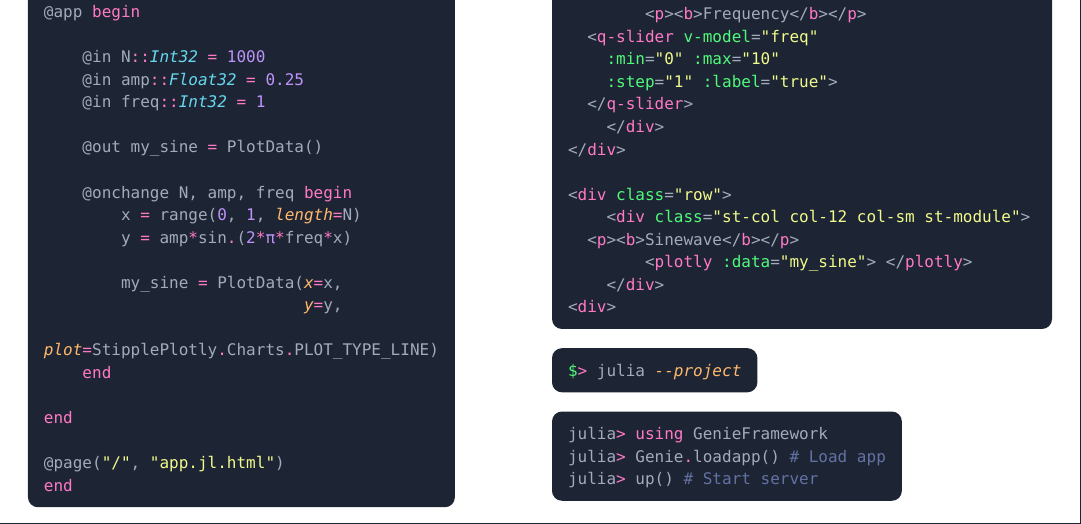
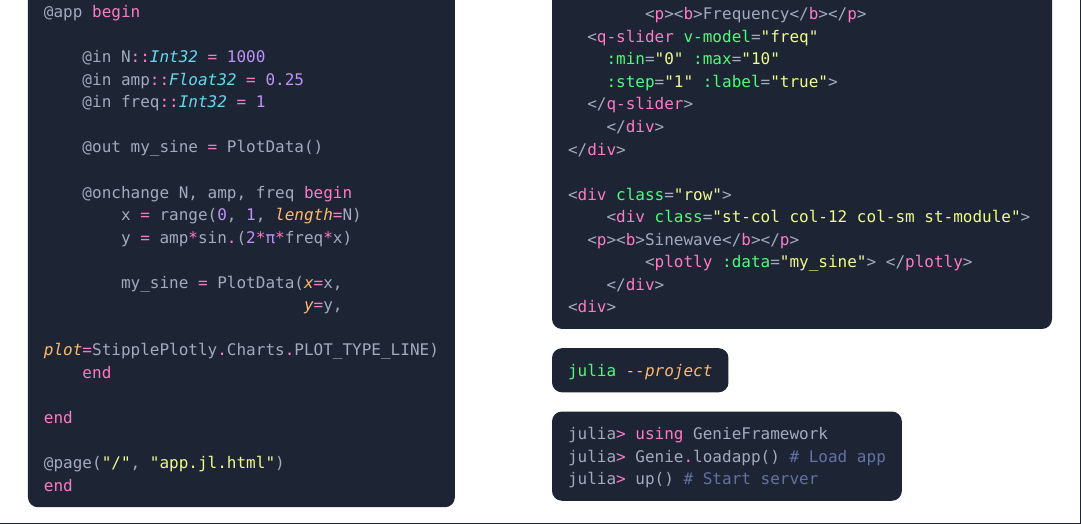
Before and after one commit to a-mhamdi/infodev, a Typst document (Labs/Lab-3.typ): part of page 1 of 2, cut so that both start at the same text. The pictures show the PDF file Labs/Lab-3.pdf that the author committed with the source.

Commit message:
upd pdf files

````diff
--- a/Labs/Lab-3.typ
+++ b/Labs/Lab-3.typ
@@ -55,8 +55,8 @@ In this lab, you will create a basic web application using *Genie* framework in
 #let code=read("../Codes/web-app/app.jl.html")
 #raw(code, lang: "html")
 
-```bash
-$> julia --project
+```zsh
+julia --project
 ```
 
 ```julia
````
Also changed, not shown: Labs/How-To.pdf, Labs/Lab-1.pdf, Labs/Lab-2.pdf, Labs/Lab-3.pdf.
